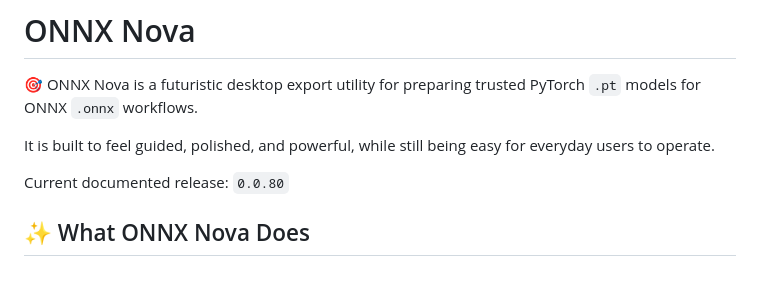
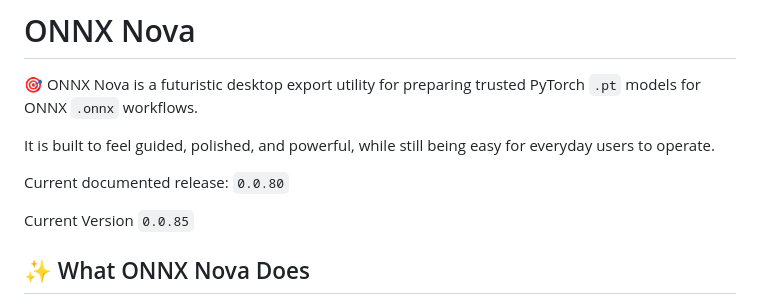
Before and after one commit to KernFerm/ONNXNova, a Markdown page: docs/README.md, the part around the change. GitHub-like rendering; blank space fills up the shorter version.

```diff
--- a/docs/README.md
+++ b/docs/README.md
@@ -5,6 +5,8 @@
 It is built to feel guided, polished, and powerful, while still being easy for everyday users to operate.
 
 Current documented release: `0.0.80`
+
+Current Version `0.0.85`
 
 ## ✨ What ONNX Nova Does
 
```
